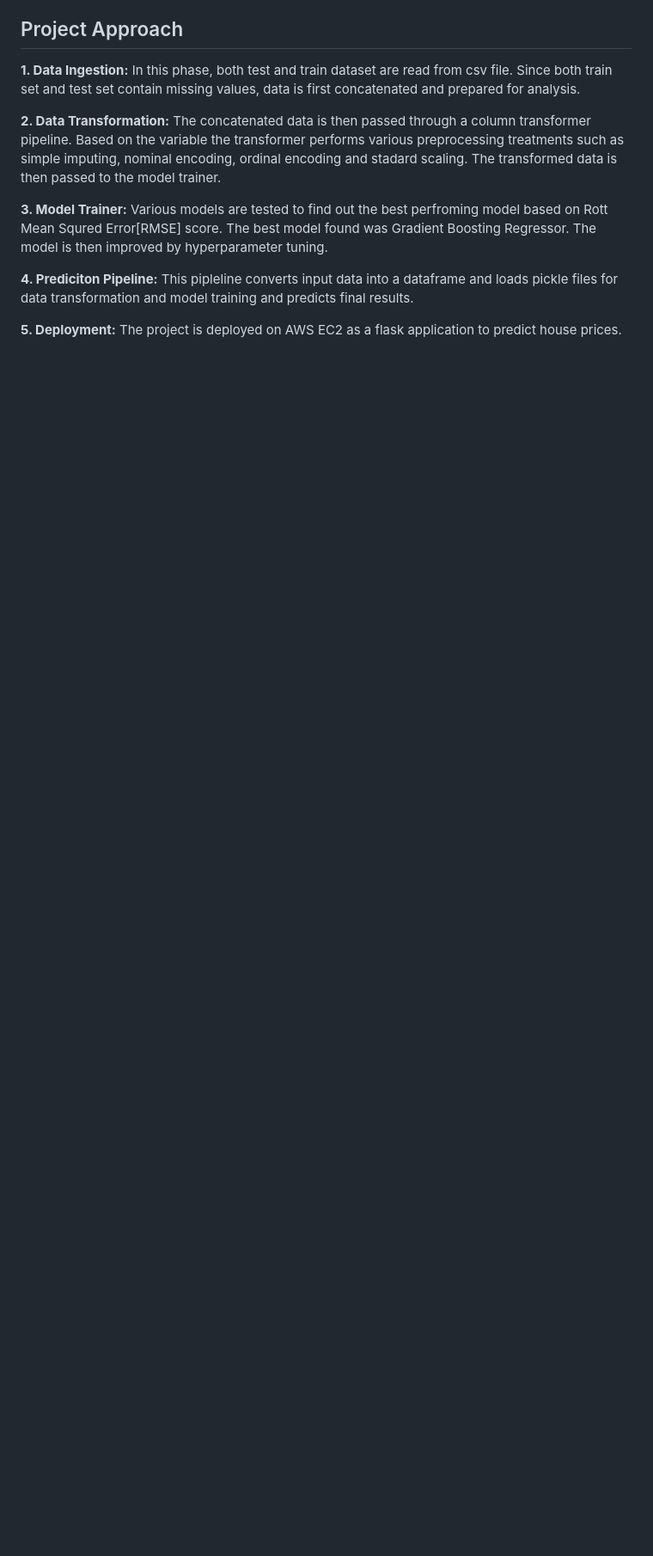
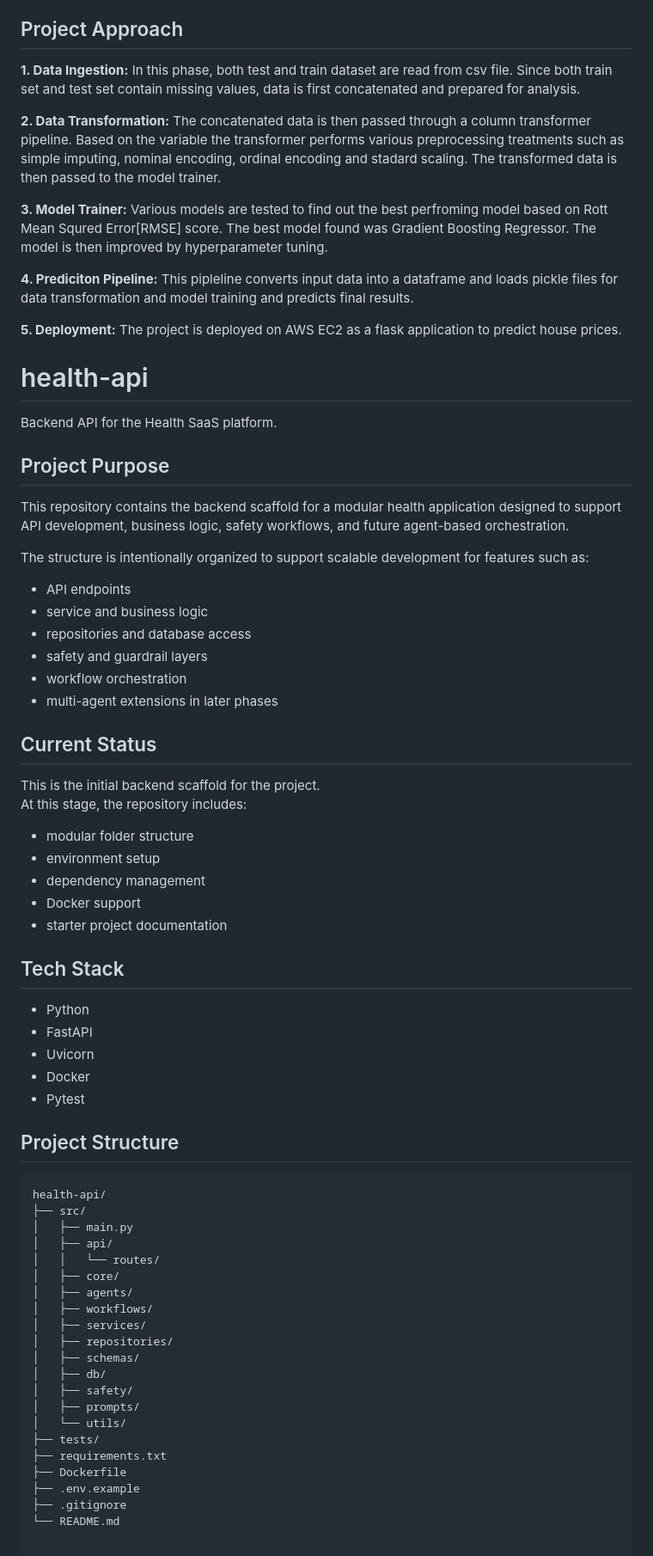
Before and after one commit to SiddharthSunilPatil/house_price_advanced_regression, a Markdown page: README.md, the part around the change. Shown at 86% size. Rendered like a GitHub page; blank space fills up the shorter version.

````diff
--- a/README.md
+++ b/README.md
@@ -191,3 +191,62 @@ The dataset is based on information collected from actual sales of 2919 houses i
 **4. Prediciton Pipeline:** This pipleline converts input data into a dataframe and loads pickle files for data transformation and model training and predicts final results.
 
 **5. Deployment:** The project is deployed on AWS EC2 as a flask application to predict house prices.
+
+# health-api
+
+Backend API for the Health SaaS platform.
+
+## Project Purpose
+
+This repository contains the backend scaffold for a modular health application designed to support API development, business logic, safety workflows, and future agent-based orchestration.
+
+The structure is intentionally organized to support scalable development for features such as:
+- API endpoints
+- service and business logic
+- repositories and database access
+- safety and guardrail layers
+- workflow orchestration
+- multi-agent extensions in later phases
+
+## Current Status
+
+This is the initial backend scaffold for the project.
+At this stage, the repository includes:
+- modular folder structure
+- environment setup
+- dependency management
+- Docker support
+- starter project documentation
+
+## Tech Stack
+
+- Python
+- FastAPI
+- Uvicorn
+- Docker
+- Pytest
+
+## Project Structure
+
+```bash
+health-api/
+├── src/
+│   ├── main.py
+│   ├── api/
+│   │   └── routes/
+│   ├── core/
+│   ├── agents/
+│   ├── workflows/
+│   ├── services/
+│   ├── repositories/
+│   ├── schemas/
+│   ├── db/
+│   ├── safety/
+│   ├── prompts/
+│   └── utils/
+├── tests/
+├── requirements.txt
+├── Dockerfile
+├── .env.example
+├── .gitignore
+└── README.md
````
